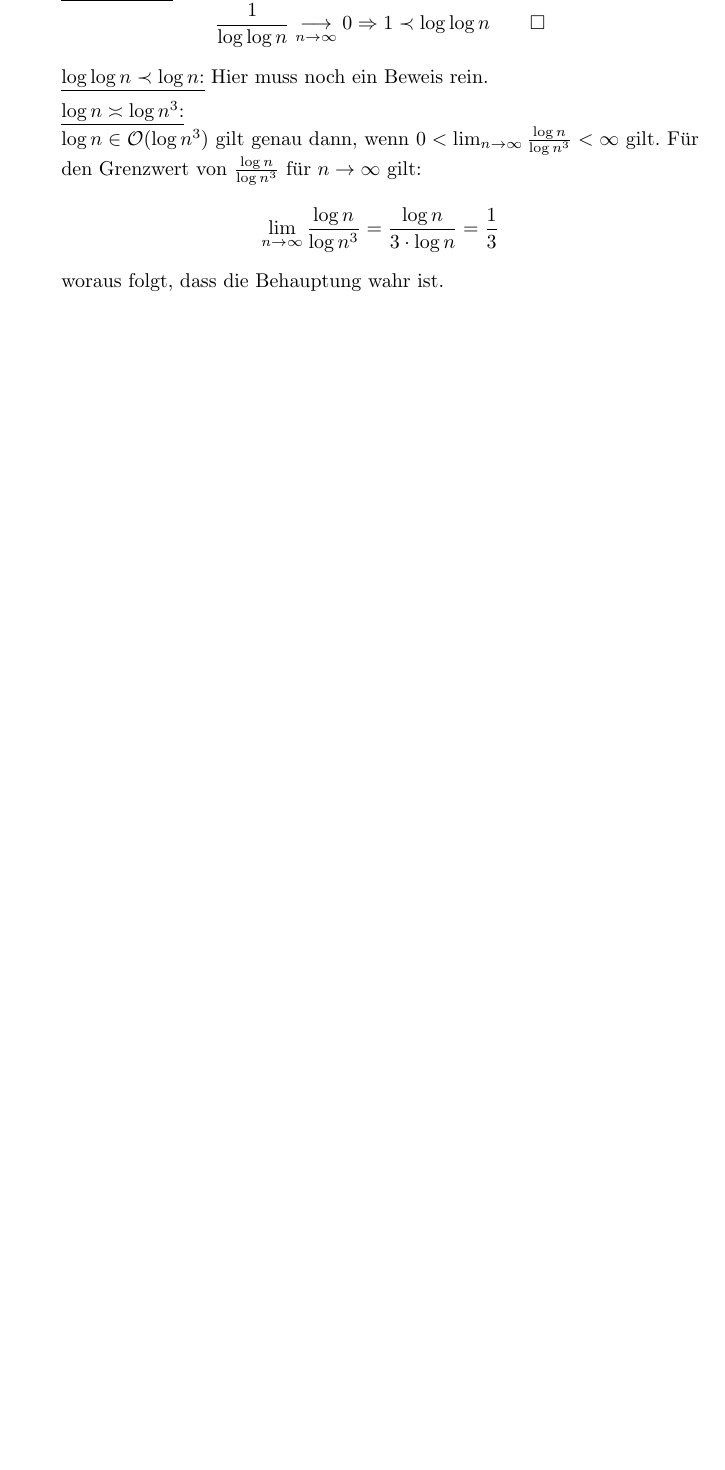
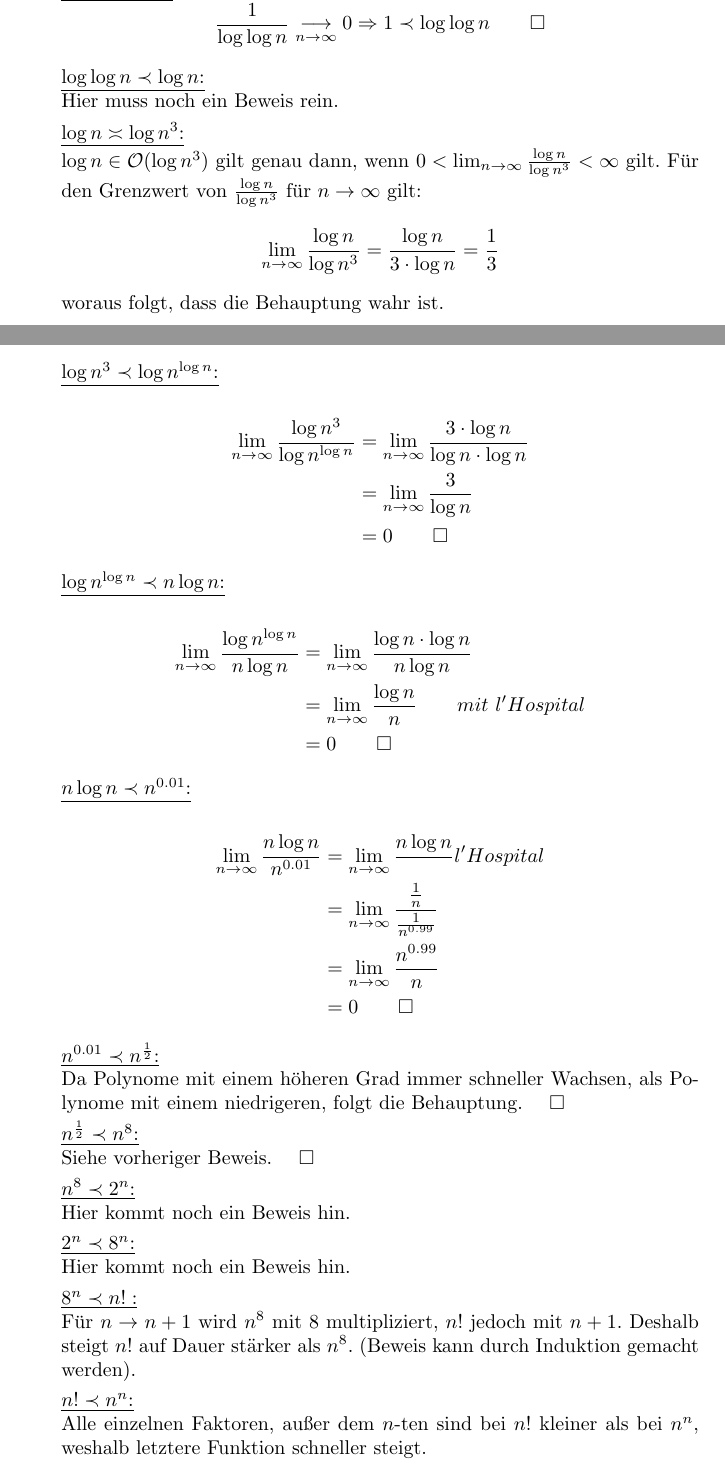
Before and after one commit to osengpiel/AD, a LaTeX document (1/Aufgabenblatt1-1.tex): part of page 1 of 2 before the commit and two parts of pages 1 and 2 of 3 after it, the two joined at a grey line, cut so that both start at the same text, the shorter picture padded with empty space. Compiled offline with pdfLaTeX.

Commit message:
Aufgabe 1 bearbeitet

```diff
--- a/1/Aufgabenblatt1-1.tex
+++ b/1/Aufgabenblatt1-1.tex
@@ -45,7 +45,7 @@ Analog dazu sind die folgenden Beweise.
     1 \prec \log \log n \qquad \square
 \]
 
-\underline{$\log \log n \prec \log n$:}
+\underline{$\log \log n \prec \log n$:} \\
 Hier muss noch ein Beweis rein.
 
 \underline{$\log n \asymp \log n^3$:}\\
@@ -58,6 +58,52 @@ $n \to \infty$ gilt:
 \]
 woraus folgt, dass die Behauptung wahr ist.
 
+\underline{$\log n^3 \prec \log n^{\log n}$:} \\
+\begin{align*}
+    \lim_{n \to \infty} \frac{\log n^3}{\log n^{\log n}} &= \lim_{n \to \infty}
+        \frac{3 \cdot \log n}{\log n \cdot \log n} \\
+        &= \lim_{n \to \infty} \frac{3}{\log n} \\
+        &= 0 \qquad \square
+\end{align*}
+
+\underline{$\log n^{\log n} \prec n \log n$:} \\
+\begin{align*}
+    \lim_{n \to \infty} \frac{\log n^{\log n}}{n \log n} &= \lim_{n \to \infty}
+        \frac{\log n \cdot \log n}{n \log n} \\
+        &= \lim_{n \to \infty} \frac{\log n}{n} \qquad mit ~ l'Hospital \\
+        &= 0 \qquad \square
+\end{align*}
+
+\underline{$n \log n \prec n^{0.01}$:} \\
+\begin{align*}
+    \lim_{n \to \infty} \frac{n \log n}{n^{0.01}} &= \lim_{n \to \infty}
+        \frac{n \log n} \qquad l'Hospital \\
+        &= \lim_{n \to \infty} \frac{\frac{1}{n}}{\frac{1}{n^{0.99}}} \\
+        &= \lim_{n \to \infty} \frac{n^{0.99}}{n} \\
+        &= 0 \qquad \square
+\end{align*}
+
+\underline{$n^{0.01} \prec n^{\frac{1}{2}}$:} \\
+Da Polynome mit einem höheren Grad immer schneller Wachsen, als
+Polynome mit einem niedrigeren, folgt die Behauptung. $\quad \square$
+
+\underline{$n^{\frac{1}{2}} \prec n^8$:} \\
+Siehe vorheriger Beweis. $\quad \square$
+
+\underline{$n^8 \prec 2^n$:} \\
+Hier kommt noch ein Beweis hin.
+
+\underline{$2^n \prec 8^n$:} \\
+Hier kommt noch ein Beweis hin.
+
+\underline{$8^n \prec n!:$} \\
+Für $n \to n+1$ wird $n^8$ mit 8 multipliziert, $n!$ jedoch mit $n+1$. Deshalb
+steigt $n!$ auf Dauer stärker als $n^8$. (Beweis kann durch Induktion gemacht
+werden).
+
+\underline{$n! \prec n^n$:} \\
+Alle einzelnen Faktoren, außer dem $n$-ten sind bei $n!$ kleiner als bei $n^n$,
+weshalb letztere Funktion schneller steigt.
 
 \item[(b)]
 
```
Also changed, not shown: 1/Aufgabenblatt1-2.tex (+33 -25 lines), 1/Aufgabenblatt1-1.pdf, 1/Aufgabenblatt1-2.pdf (added).
